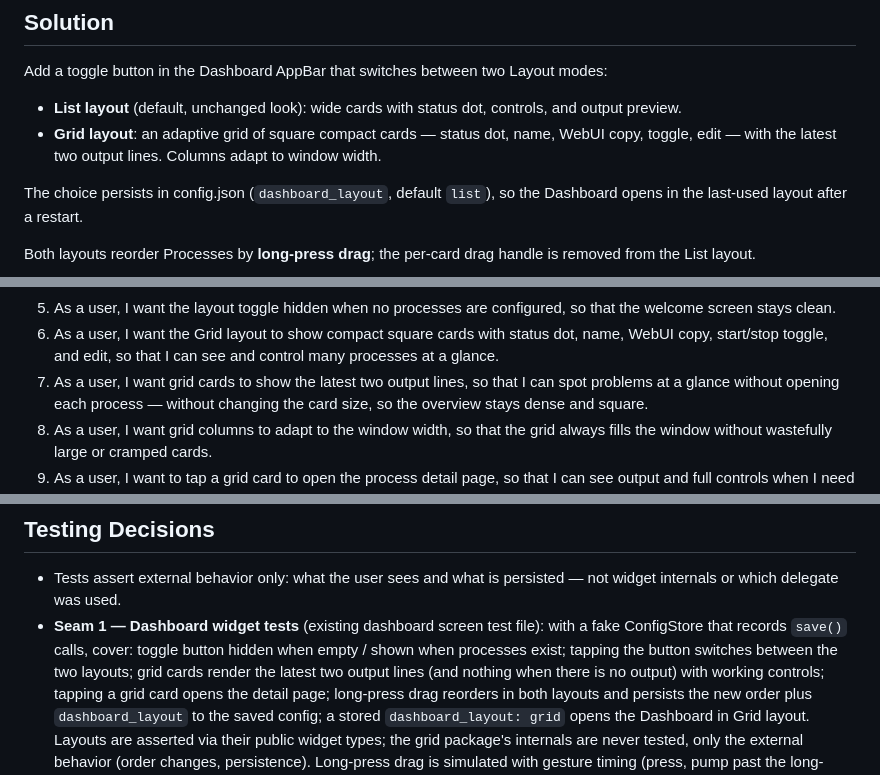
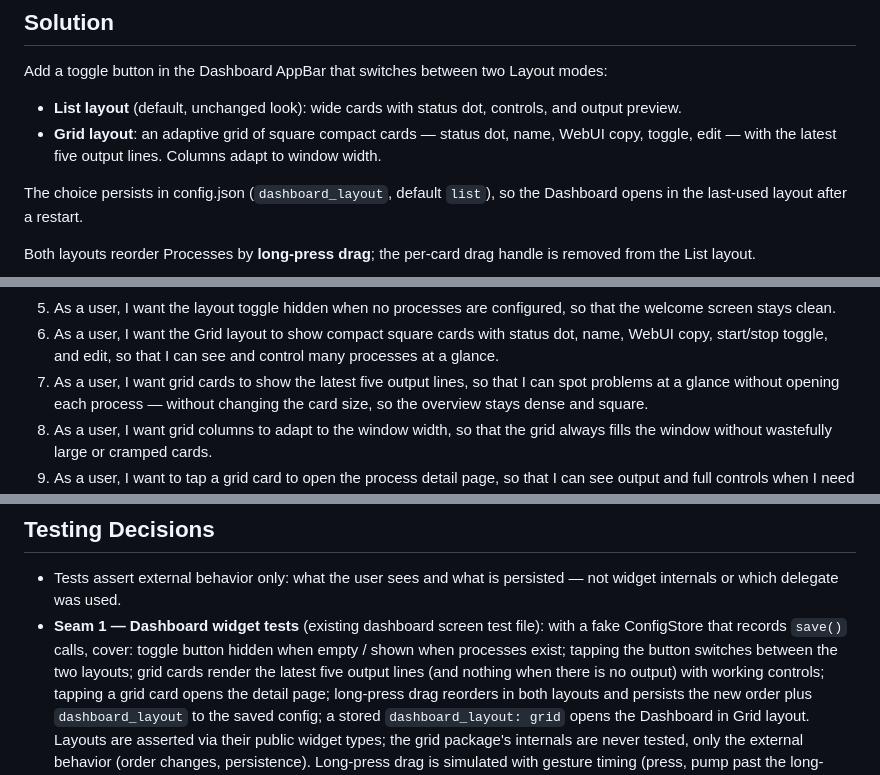
Before and after one commit to huarkiou/TrayForge, a Markdown page: .scratch/dashboard-layouts/spec.md, 3 parts joined by grey strips. Drawn GitHub-style.

Commit message:
docs: spec.md grid preview fixed at five lines

```diff
--- a/.scratch/dashboard-layouts/spec.md
+++ b/.scratch/dashboard-layouts/spec.md
@@ -18,7 +18,7 @@ modes:
 - **List layout** (default, unchanged look): wide cards with status dot,
   controls, and output preview.
 - **Grid layout**: an adaptive grid of square compact cards — status dot,
-  name, WebUI copy, toggle, edit — with the latest two output lines.
+  name, WebUI copy, toggle, edit — with the latest five output lines.
   Columns adapt to window width.
 
 The choice persists in config.json (`dashboard_layout`, default `list`), so
@@ -44,7 +44,7 @@ handle is removed from the List layout.
 6. As a user, I want the Grid layout to show compact square cards with
    status dot, name, WebUI copy, start/stop toggle, and edit, so that I can
    see and control many processes at a glance.
-7. As a user, I want grid cards to show the latest two output lines, so
+7. As a user, I want grid cards to show the latest five output lines, so
    that I can spot problems at a glance without opening each process —
    without changing the card size, so the overview stays dense and square.
 8. As a user, I want grid columns to adapt to the window width, so that the
@@ -132,7 +132,7 @@ handle is removed from the List layout.
 - **Seam 1 — Dashboard widget tests** (existing dashboard screen test file):
   with a fake ConfigStore that records `save()` calls, cover: toggle button
   hidden when empty / shown when processes exist; tapping the button
-  switches between the two layouts; grid cards render the latest two
+  switches between the two layouts; grid cards render the latest five
   output lines (and nothing when there is no output) with working controls; tapping a grid card opens the detail
   page; long-press drag reorders in both layouts and persists the new order
   plus `dashboard_layout` to the saved config; a stored
```
Also changed, not shown: other parts of .scratch/dashboard-layouts/spec.md (+1 -1 lines).
